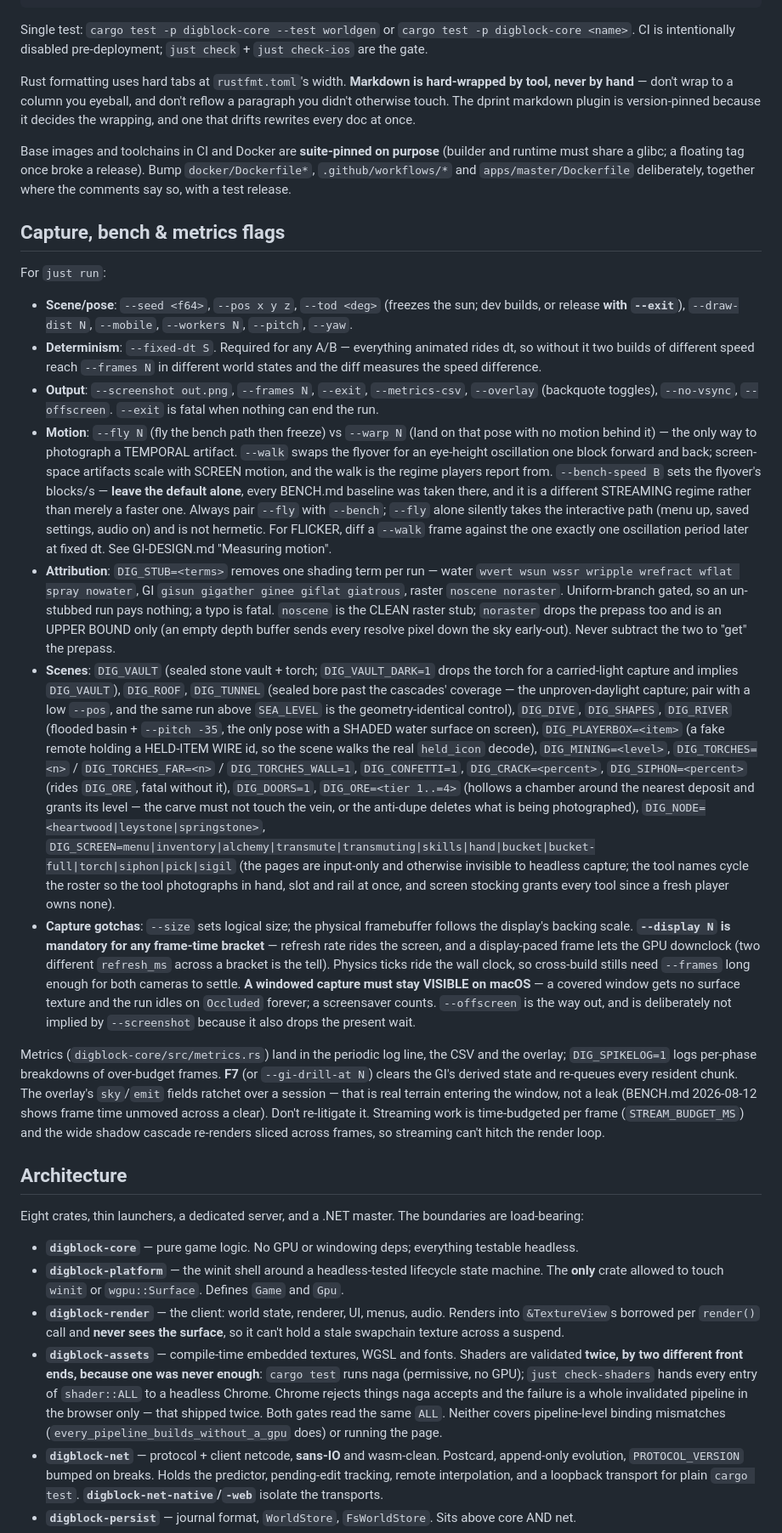
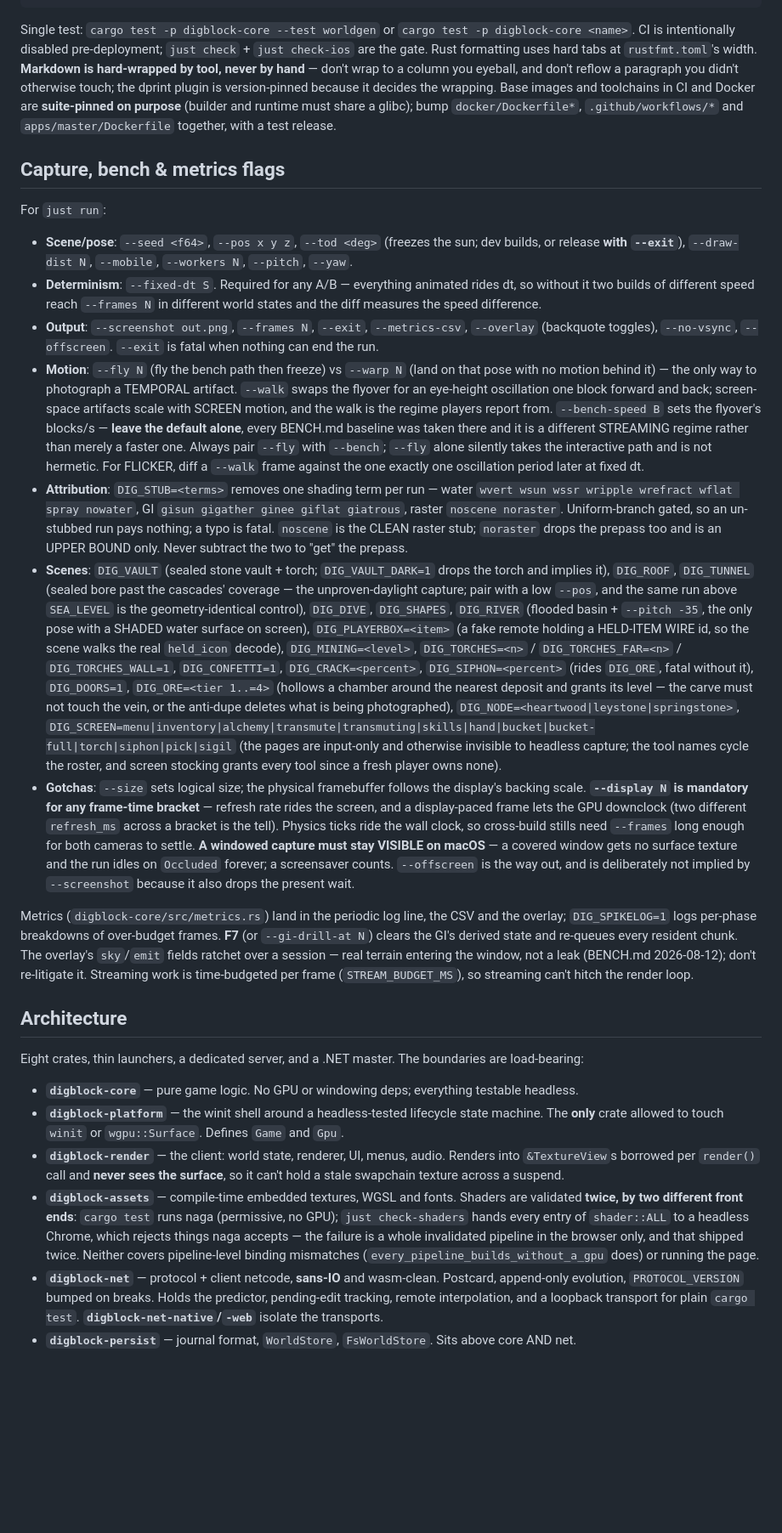
Before and after one commit to Zaneris/digblock-rs, a Markdown page: CLAUDE.md, the part around one of its changes. Shown at 85% size. Rendered like a GitHub page; blank space fills up the shorter version.

````diff
--- a/CLAUDE.md
+++ b/CLAUDE.md
@@ -76,15 +70,11 @@ just fmt-md / check-md    # dprint markdown re-wrap and its reporting half
 ```
 
 Single test: `cargo test -p digblock-core --test worldgen` or `cargo test -p digblock-core <name>`. CI is intentionally
-disabled pre-deployment; `just check` + `just check-ios` are the gate.
-
-Rust formatting uses hard tabs at `rustfmt.toml`'s width. **Markdown is hard-wrapped by tool, never by hand** — don't
-wrap to a column you eyeball, and don't reflow a paragraph you didn't otherwise touch. The dprint markdown plugin is
-version-pinned because it decides the wrapping, and one that drifts rewrites every doc at once.
-
-Base images and toolchains in CI and Docker are **suite-pinned on purpose** (builder and runtime must share a glibc; a
-floating tag once broke a release). Bump `docker/Dockerfile*`, `.github/workflows/*` and `apps/master/Dockerfile`
-deliberately, together where the comments say so, with a test release.
+disabled pre-deployment; `just check` + `just check-ios` are the gate. Rust formatting uses hard tabs at
+`rustfmt.toml`'s width. **Markdown is hard-wrapped by tool, never by hand** — don't wrap to a column you eyeball, and
+don't reflow a paragraph you didn't otherwise touch; the dprint plugin is version-pinned because it decides the
+wrapping. Base images and toolchains in CI and Docker are **suite-pinned on purpose** (builder and runtime must share a
+glibc); bump `docker/Dockerfile*`, `.github/workflows/*` and `apps/master/Dockerfile` together, with a test release.
 
 ## Capture, bench & metrics flags
 
@@ -99,41 +89,37 @@ For `just run`:
 - **Motion**: `--fly N` (fly the bench path then freeze) vs `--warp N` (land on that pose with no motion behind it) —
   the only way to photograph a TEMPORAL artifact. `--walk` swaps the flyover for an eye-height oscillation one block
   forward and back; screen-space artifacts scale with SCREEN motion, and the walk is the regime players report from.
-  `--bench-speed B` sets the flyover's blocks/s — **leave the default alone**, every BENCH.md baseline was taken there,
+  `--bench-speed B` sets the flyover's blocks/s — **leave the default alone**, every BENCH.md baseline was taken there
   and it is a different STREAMING regime rather than merely a faster one. Always pair `--fly` with `--bench`; `--fly`
-  alone silently takes the interactive path (menu up, saved settings, audio on) and is not hermetic. For FLICKER, diff a
-  `--walk` frame against the one exactly one oscillation period later at fixed dt. See GI-DESIGN.md "Measuring motion".
+  alone silently takes the interactive path and is not hermetic. For FLICKER, diff a `--walk` frame against the one
+  exactly one oscillation period later at fixed dt.
 - **Attribution**: `DIG_STUB=<terms>` removes one shading term per run — water
-  `wvert wsun wssr wripple wrefract wflat
-  spray nowater`, GI `gisun gigather ginee giflat giatrous`, raster
+  `wvert wsun wssr wripple wrefract wflat spray nowater`, GI `gisun gigather ginee giflat giatrous`, raster
   `noscene noraster`. Uniform-branch gated, so an un-stubbed run pays nothing; a typo is fatal. `noscene` is the CLEAN
-  raster stub; `noraster` drops the prepass too and is an UPPER BOUND only (an empty depth buffer sends every resolve
-  pixel down the sky early-out). Never subtract the two to "get" the prepass.
-- **Scenes**: `DIG_VAULT` (sealed stone vault + torch; `DIG_VAULT_DARK=1` drops the torch for a carried-light capture
-  and implies `DIG_VAULT`), `DIG_ROOF`, `DIG_TUNNEL` (sealed bore past the cascades' coverage — the unproven-daylight
-  capture; pair with a low `--pos`, and the same run above `SEA_LEVEL` is the geometry-identical control), `DIG_DIVE`,
-  `DIG_SHAPES`, `DIG_RIVER` (flooded basin + `--pitch -35`, the only pose with a SHADED water surface on screen),
-  `DIG_PLAYERBOX=<item>` (a fake remote holding a HELD-ITEM WIRE id, so the scene walks the real `held_icon` decode),
-  `DIG_MINING=<level>`, `DIG_TORCHES=<n>` / `DIG_TORCHES_FAR=<n>` / `DIG_TORCHES_WALL=1`, `DIG_CONFETTI=1`,
-  `DIG_CRACK=<percent>`, `DIG_SIPHON=<percent>` (rides `DIG_ORE`, fatal without it), `DIG_DOORS=1`,
-  `DIG_ORE=<tier 1..=4>` (hollows a chamber around the nearest deposit and grants its level — the carve must not touch
-  the vein, or the anti-dupe deletes what is being photographed), `DIG_NODE=<heartwood|leystone|springstone>`,
+  raster stub; `noraster` drops the prepass too and is an UPPER BOUND only. Never subtract the two to "get" the prepass.
+- **Scenes**: `DIG_VAULT` (sealed stone vault + torch; `DIG_VAULT_DARK=1` drops the torch and implies it), `DIG_ROOF`,
+  `DIG_TUNNEL` (sealed bore past the cascades' coverage — the unproven-daylight capture; pair with a low `--pos`, and
+  the same run above `SEA_LEVEL` is the geometry-identical control), `DIG_DIVE`, `DIG_SHAPES`, `DIG_RIVER` (flooded
+  basin + `--pitch -35`, the only pose with a SHADED water surface on screen), `DIG_PLAYERBOX=<item>` (a fake remote
+  holding a HELD-ITEM WIRE id, so the scene walks the real `held_icon` decode), `DIG_MINING=<level>`, `DIG_TORCHES=<n>`
+  / `DIG_TORCHES_FAR=<n>` / `DIG_TORCHES_WALL=1`, `DIG_CONFETTI=1`, `DIG_CRACK=<percent>`, `DIG_SIPHON=<percent>` (rides
+  `DIG_ORE`, fatal without it), `DIG_DOORS=1`, `DIG_ORE=<tier 1..=4>` (hollows a chamber around the nearest deposit and
+  grants its level — the carve must not touch the vein, or the anti-dupe deletes what is being photographed),
+  `DIG_NODE=<heartwood|leystone|springstone>`,
   `DIG_SCREEN=menu|inventory|alchemy|transmute|transmuting|skills|hand|bucket|bucket-full|torch|siphon|pick|sigil` (the
-  pages are input-only and otherwise invisible to headless capture; the tool names cycle the roster so the tool
-  photographs in hand, slot and rail at once, and screen stocking grants every tool since a fresh player owns none).
-- **Capture gotchas**: `--size` sets logical size; the physical framebuffer follows the display's backing scale.
-  **`--display N` is mandatory for any frame-time bracket** — refresh rate rides the screen, and a display-paced frame
-  lets the GPU downclock (two different `refresh_ms` across a bracket is the tell). Physics ticks ride the wall clock,
-  so cross-build stills need `--frames` long enough for both cameras to settle. **A windowed capture must stay VISIBLE
-  on macOS** — a covered window gets no surface texture and the run idles on `Occluded` forever; a screensaver counts.
-  `--offscreen` is the way out, and is deliberately not implied by `--screenshot` because it also drops the present
-  wait.
+  pages are input-only and otherwise invisible to headless capture; the tool names cycle the roster, and screen stocking
+  grants every tool since a fresh player owns none).
+- **Gotchas**: `--size` sets logical size; the physical framebuffer follows the display's backing scale. **`--display N`
+  is mandatory for any frame-time bracket** — refresh rate rides the screen, and a display-paced frame lets the GPU
+  downclock (two different `refresh_ms` across a bracket is the tell). Physics ticks ride the wall clock, so cross-build
+  stills need `--frames` long enough for both cameras to settle. **A windowed capture must stay VISIBLE on macOS** — a
+  covered window gets no surface texture and the run idles on `Occluded` forever; a screensaver counts. `--offscreen` is
+  the way out, and is deliberately not implied by `--screenshot` because it also drops the present wait.
 
 Metrics (`digblock-core/src/metrics.rs`) land in the periodic log line, the CSV and the overlay; `DIG_SPIKELOG=1` logs
 per-phase breakdowns of over-budget frames. **F7** (or `--gi-drill-at N`) clears the GI's derived state and re-queues
-every resident chunk. The overlay's `sky`/`emit` fields ratchet over a session — that is real terrain entering the
-window, not a leak (BENCH.md 2026-08-12 shows frame time unmoved across a clear). Don't re-litigate it. Streaming work
-is time-budgeted per frame (`STREAM_BUDGET_MS`) and the wide shadow cascade re-renders sliced across frames, so
+every resident chunk. The overlay's `sky`/`emit` fields ratchet over a session — real terrain entering the window, not a
+leak (BENCH.md 2026-08-12); don't re-litigate it. Streaming work is time-budgeted per frame (`STREAM_BUDGET_MS`), so
 streaming can't hitch the render loop.
 
 ## Architecture
@@ -146,11 +132,10 @@ Eight crates, thin launchers, a dedicated server, and a .NET master. The boundar
 - **`digblock-render`** — the client: world state, renderer, UI, menus, audio. Renders into `&TextureView`s borrowed per
   `render()` call and **never sees the surface**, so it can't hold a stale swapchain texture across a suspend.
 - **`digblock-assets`** — compile-time embedded textures, WGSL and fonts. Shaders are validated **twice, by two
-  different front ends, because one was never enough**: `cargo test` runs naga (permissive, no GPU);
-  `just
-  check-shaders` hands every entry of `shader::ALL` to a headless Chrome. Chrome rejects things naga accepts and
-  the failure is a whole invalidated pipeline in the browser only — that shipped twice. Both gates read the same `ALL`.
-  Neither covers pipeline-level binding mismatches (`every_pipeline_builds_without_a_gpu` does) or running the page.
+  different front ends**: `cargo test` runs naga (permissive, no GPU); `just check-shaders` hands every entry of
+  `shader::ALL` to a headless Chrome, which rejects things naga accepts — the failure is a whole invalidated pipeline in
+  the browser only, and that shipped twice. Neither covers pipeline-level binding mismatches
+  (`every_pipeline_builds_without_a_gpu` does) or running the page.
 - **`digblock-net`** — protocol + client netcode, **sans-IO** and wasm-clean. Postcard, append-only evolution,
   `PROTOCOL_VERSION` bumped on breaks. Holds the predictor, pending-edit tracking, remote interpolation, and a loopback
   transport for plain `cargo test`. **`digblock-net-native`/`-web`** isolate the transports.
````
Also changed, not shown: other parts of CLAUDE.md (+104 -157 lines).
